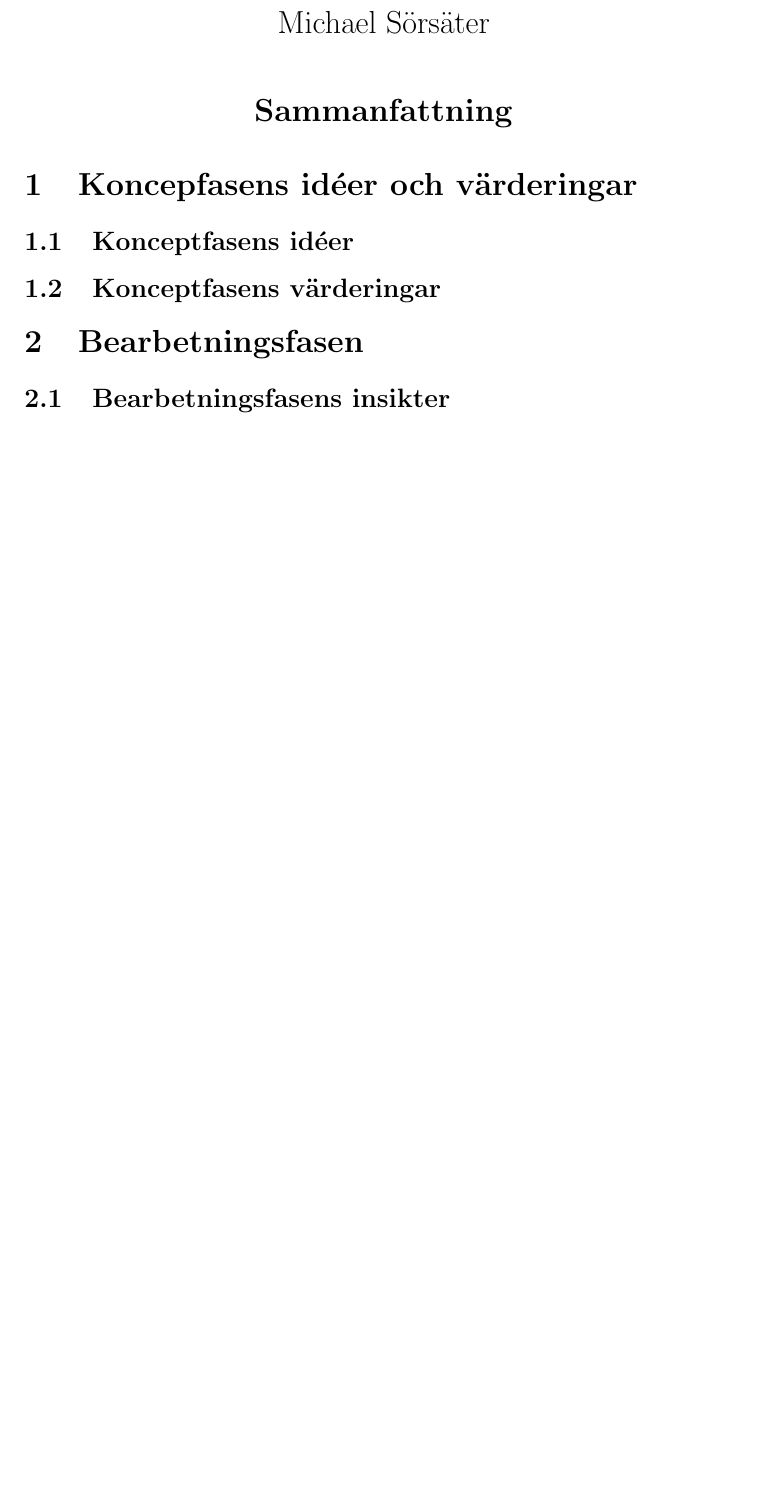
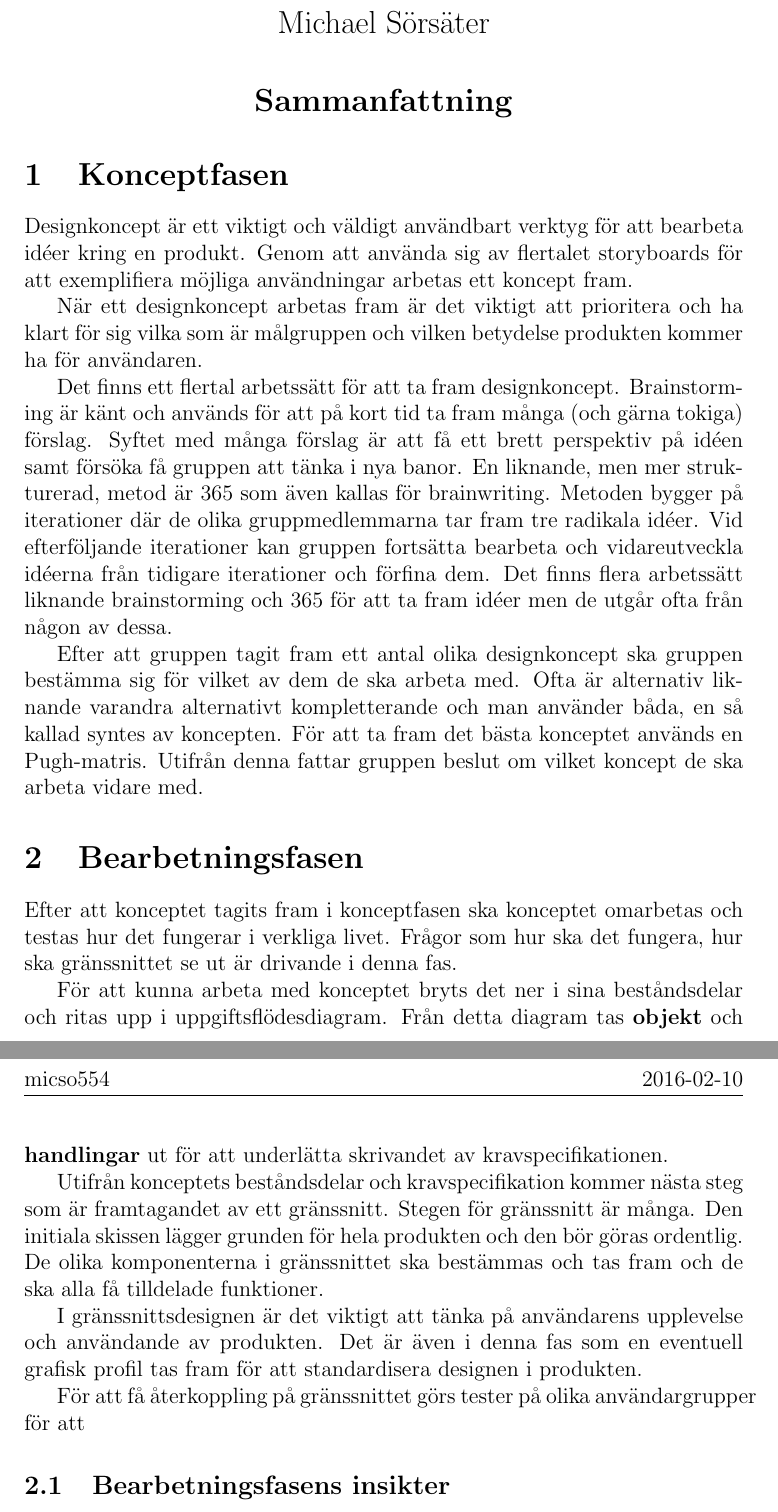
Before and after one commit to sorsater/tddd60, a LaTeX document (summary.tex): part of the page before the commit and two parts of pages 1 and 2 of 2 after it, the two joined at a grey line, cut so that both start at the same text, the shorter picture padded with empty space. Compiled offline with pdfLaTeX.

Commit message:
first and second chapter done

```diff
--- a/summary.tex
+++ b/summary.tex
@@ -1,10 +1,14 @@
-\documentclass[a4paper,12pt]{article}
+\documentclass[12pt,a4paper]{article}
 \usepackage[utf8]{inputenc}
 \usepackage{fancyhdr}
 \usepackage{datetime2}
 
 \pagestyle{fancy}
+\fancyhf{}
+\lhead{micso554}
 \rhead{\today}
+\setlength{\headheight}{15pt}
+
 
 \begin{document}
 
@@ -16,6 +20,28 @@
     \Large
     Michael Sörsäter
 
-    \vspace{0.9cm}
+    \vspace{0.7cm}
     \textbf{Sammanfattning}
 \end{center}
+
+\section{Konceptfasen}
+Designkoncept är ett viktigt och väldigt användbart verktyg för att bearbeta idéer kring en produkt. Genom att använda sig av flertalet storyboards för att exemplifiera möjliga användningar arbetas ett koncept fram.
+
+När ett designkoncept arbetas fram är det viktigt att prioritera och ha klart för sig vilka som är målgruppen och vilken betydelse produkten kommer ha för användaren.
+
+Det finns ett flertal arbetssätt för att ta fram designkoncept. Brainstorming är känt och används för att på kort tid ta fram många (och gärna tokiga) förslag. Syftet med många förslag är att få ett brett perspektiv på idéen samt försöka få gruppen att tänka i nya banor. En liknande, men mer strukturerad, metod är 365 som även kallas för brainwriting. Metoden bygger på iterationer där de olika gruppmedlemmarna tar fram tre radikala idéer. Vid efterföljande iterationer kan gruppen fortsätta bearbeta och vidareutveckla idéerna från tidigare iterationer och förfina dem. Det finns flera arbetssätt liknande brainstorming och 365 för att ta fram idéer men de utgår ofta från någon av dessa.
+
+Efter att gruppen tagit fram ett antal olika designkoncept ska gruppen bestämma sig för vilket av dem de ska arbeta med. Ofta är alternativ liknande varandra alternativt kompletterande och man använder båda, en så kallad syntes av koncepten. För att ta fram det bästa konceptet används en Pugh-matris. Utifrån denna fattar gruppen beslut om vilket koncept de ska arbeta vidare med.
+
+\section{Bearbetningsfasen}
+Efter att konceptet tagits fram i konceptfasen ska konceptet omarbetas och testas hur det fungerar i verkliga livet. Frågor som hur ska det fungera, hur ska gränssnittet se ut är drivande i denna fas.
+
+För att kunna arbeta med konceptet bryts det ner i sina beståndsdelar och ritas upp i uppgiftsflödesdiagram. Från detta diagram tas \textbf{objekt} och \textbf{handlingar} ut för att underlätta skrivandet av kravspecifikationen.
+
+Utifrån konceptets beståndsdelar och kravspecifikation kommer nästa steg som är framtagandet av ett gränssnitt. Stegen för gränssnitt är många. Den initiala skissen lägger grunden för hela produkten och den bör göras ordentlig. De olika komponenterna i gränssnittet ska bestämmas och tas fram och de ska alla få tilldelade funktioner.
+
+I gränssnittsdesignen är det viktigt att tänka på användarens upplevelse och användande av produkten. Det är även i denna fas som en eventuell grafisk profil tas fram för att standardisera designen i produkten.
+
+För att få återkoppling på gränssnittet görs tester på olika användargrupper för att
+
+\subsection{Bearbetningsfasens insikter}
@@ -22,3 +54,4 @@
+\iffalse
 
 \section{Koncepfasens idéer och värderingar}
 \subsection{Konceptfasens idéer}
```
Also changed, not shown: summary.pdf, summary.tex (7 more changed lines).
